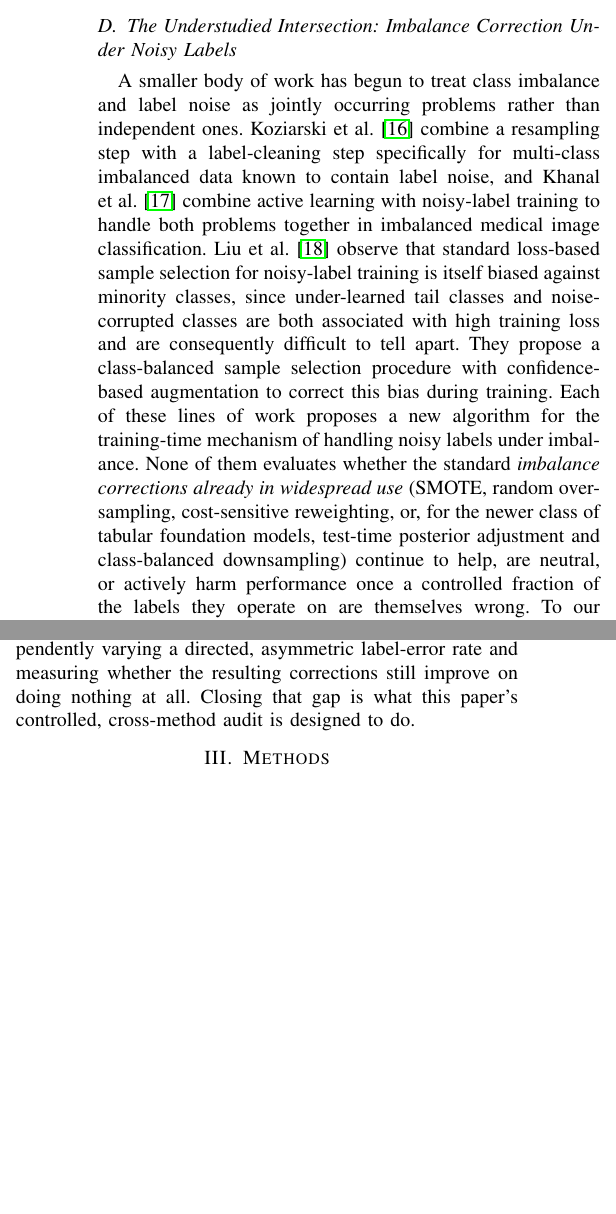
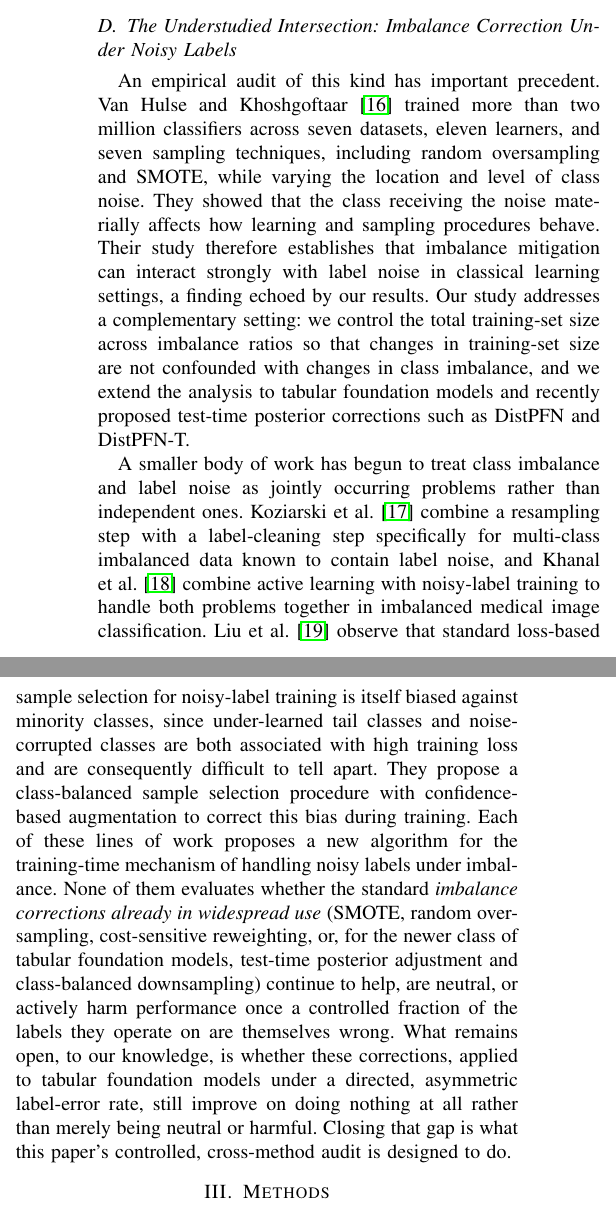
Before and after one commit to darkamgel/Imbalance-Correction, a LaTeX paper (paper/main_anonymous.tex, which reads paper/sections/02_related_work.tex): two parts of the columns of page 3 of 13, joined at a grey line, cut so that both start at the same text, the shorter picture padded with empty space. Compiled offline with pdfLaTeX.

Commit message:
Acknowledge Van Hulse and Khoshgoftaar 2009, soften novelty claim
A reviewer-level check surfaced real prior work the Related Work
section didn't cite: Van Hulse and Khoshgoftaar (2009, Data &
Knowledge Engineering) trained over 2 million classifiers across 7
datasets, 11 learners, and 7 sampling techniques, explicitly studying
how the class receiving injected noise affects sampling-correction
performance. Verified independently (author names, venue, year, and
scale numbers cross-checked against multiple sources) before citing,
full text was paywalled so the exact methodology (whether they held
training-set size fixed, whether they used a gain-relative-to-baseline
framing) could not be confirmed and is not claimed.

Added a new paragraph at the top of "The Understudied Intersection"
giving this paper its due: what it found, and specifically what it
didn't cover (fixed training-set size, tabular foundation models).
Trimmed the subsection's closing "no existing empirical study" claim
so it no longer restates points the new paragraph already makes,
narrowing it to the two things that actually remain distinct: the
directed asymmetric label-error mechanism and the gain-vs-doing-nothing
framing. The overall novelty claim is now more precisely scoped and,
if anything, more defensible than the version it replaces.

```diff
--- a/paper/sections/02_related_work.tex
+++ b/paper/sections/02_related_work.tex
@@ -101,6 +101,21 @@ that assumption is violated.
 
 \subsection{The Understudied Intersection: Imbalance Correction Under Noisy Labels}
 
+An empirical audit of this kind has important precedent. Van Hulse and
+Khoshgoftaar~\cite{vanhulse2009knowledge} trained more than two million
+classifiers across seven datasets, eleven learners, and seven sampling
+techniques, including random oversampling and SMOTE, while varying the
+location and level of class noise. They showed that the class receiving
+the noise materially affects how learning and sampling procedures
+behave. Their study therefore establishes that imbalance mitigation can
+interact strongly with label noise in classical learning settings, a
+finding echoed by our results. Our study addresses a complementary
+setting: we control the total training-set size across imbalance ratios
+so that changes in training-set size are not confounded with changes in
+class imbalance, and we extend the analysis to tabular foundation models
+and recently proposed test-time posterior corrections such as DistPFN
+and DistPFN-T.
+
 A smaller body of work has begun to treat class imbalance and label noise as
 jointly occurring problems rather than independent ones. Koziarski et
 al.~\cite{koziarski2020ccr} combine a resampling step with a label-cleaning step
@@ -120,9 +135,8 @@ evaluates whether the standard \emph{imbalance corrections already in widespread
 class of tabular foundation models, test-time posterior adjustment and
 class-balanced downsampling) continue to help, are neutral, or actively harm
 performance once a controlled fraction of the labels they operate on are
-themselves wrong. To our knowledge, no existing empirical study holds the
-total amount of training evidence fixed across imbalance levels while
-independently varying a directed, asymmetric label-error rate and measuring
-whether the resulting corrections still improve on doing nothing at all.
-Closing that gap is what this paper's controlled, cross-method audit is
-designed to do.
+themselves wrong. What remains open, to our knowledge, is whether these
+corrections, applied to tabular foundation models under a directed,
+asymmetric label-error rate, still improve on doing nothing at all rather
+than merely being neutral or harmful. Closing that gap is what this
+paper's controlled, cross-method audit is designed to do.
```
Also changed, not shown: paper/references.bib (+10 -0 lines).
